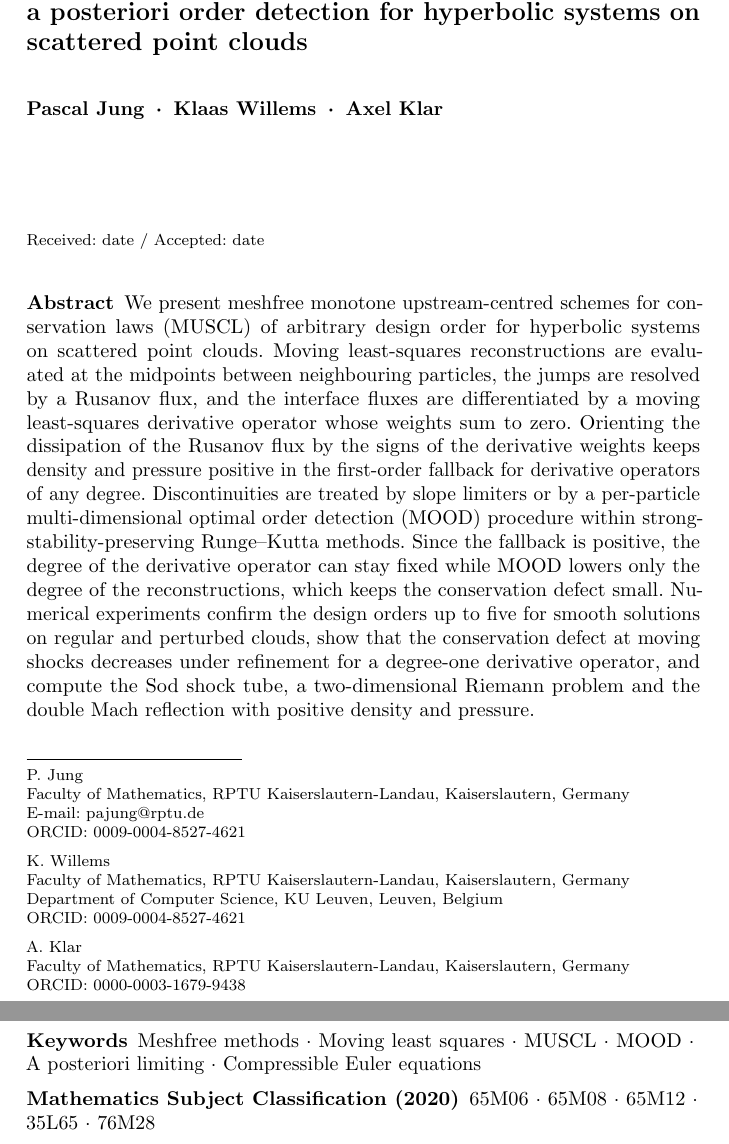
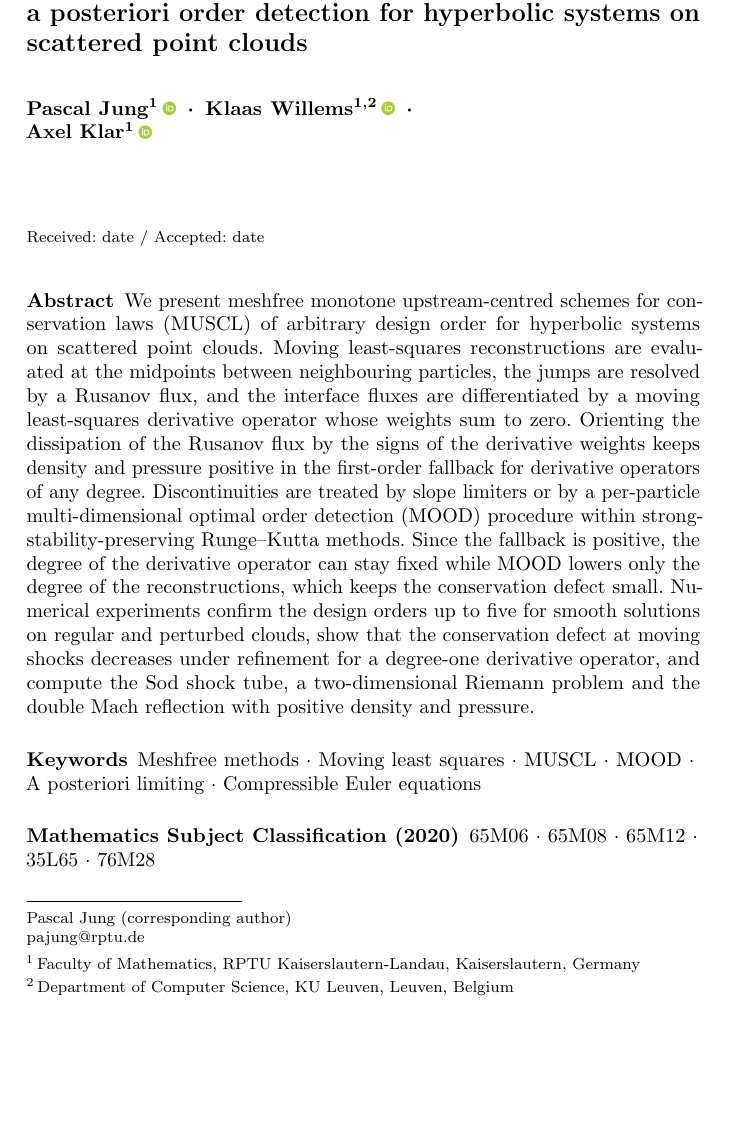
Before and after one commit to industrial-mathematics-group/meshfree-solver-paper, a LaTeX paper (jsc/main_jsc.tex): two parts of pages 1 and 2 of 31 before the commit and part of page 1 of 31 after it, the two joined at a grey line, cut so that both start at the same text, the shorter picture padded with empty space. Compiled offline with pdfLaTeX.

Commit message:
Compact title page of the JSC version
Number the affiliations once, show the ORCID iDs as linked icons after
the names and give the corresponding author's e-mail in the footnote, as
in the published JSC articles, so that the keywords and the MSC
classification fit on the first page.

Co-Authored-By: Claude Opus 5.5 <noreply@anthropic.com>
Claude-Session: https://claude.ai/code/session_012HAeeXi95ceb74vNsunaq8

```diff
--- a/jsc/main_jsc.tex
+++ b/jsc/main_jsc.tex
@@ -47,6 +47,7 @@
 \usepackage{microtype}
 \usepackage[section]{placeins}% floats are output before the next section starts
 \usepackage[colorlinks=true,linkcolor=blue!50!black,citecolor=green!35!black,urlcolor=blue!60!black]{hyperref}
+\usepackage{orcidlink}
 % svjour3 + amsmath leave \cl@chapter self-referential, which makes cleveref
 % loop (TeX capacity exceeded); the paper has no chapters, so reset it.
 \makeatletter\let\cl@chapter\relax\makeatother
@@ -107,22 +108,17 @@
 \title{High-order meshfree MUSCL schemes with a~posteriori order detection for hyperbolic systems on scattered point clouds}
 \titlerunning{Meshfree MUSCL schemes with a~posteriori order detection}
 
-\author{Pascal Jung \and Klaas Willems \and Axel Klar}
+% Compact author block as in the published JSC articles: affiliations numbered
+% once, ORCID iDs as linked icons after the names.
+\author{Pascal Jung\textsuperscript{1}\,\orcidlink{0009-0004-8527-4621} \and
+  Klaas Willems\textsuperscript{1,2}\,\orcidlink{0009-0004-8527-4621} \and
+  Axel Klar\textsuperscript{1}\,\orcidlink{0000-0003-1679-9438}}
 \authorrunning{P. Jung, K. Willems, A. Klar}
 
-\institute{P. Jung \at
-  Faculty of Mathematics, RPTU Kaiserslautern-Landau, Kaiserslautern, Germany\\
-  \email{pajung@rptu.de}\\
-  ORCID: 0009-0004-8527-4621
-  \and
-  K. Willems \at
-  Faculty of Mathematics, RPTU Kaiserslautern-Landau, Kaiserslautern, Germany\\
-  Department of Computer Science, KU Leuven, Leuven, Belgium\\
-  ORCID: 0009-0004-8527-4621
-  \and
-  A. Klar \at
-  Faculty of Mathematics, RPTU Kaiserslautern-Landau, Kaiserslautern, Germany\\
-  ORCID: 0000-0003-1679-9438
+\institute{Pascal Jung (corresponding author)\\
+  pajung@rptu.de\\[4pt]
+  \textsuperscript{1}\,Faculty of Mathematics, RPTU Kaiserslautern-Landau, Kaiserslautern, Germany\\[2pt]
+  \textsuperscript{2}\,Department of Computer Science, KU Leuven, Leuven, Belgium
 }
 
 \date{Received: date / Accepted: date}
```
Also changed, not shown: jsc/main_jsc.bbl, jsc/main_jsc.pdf.
